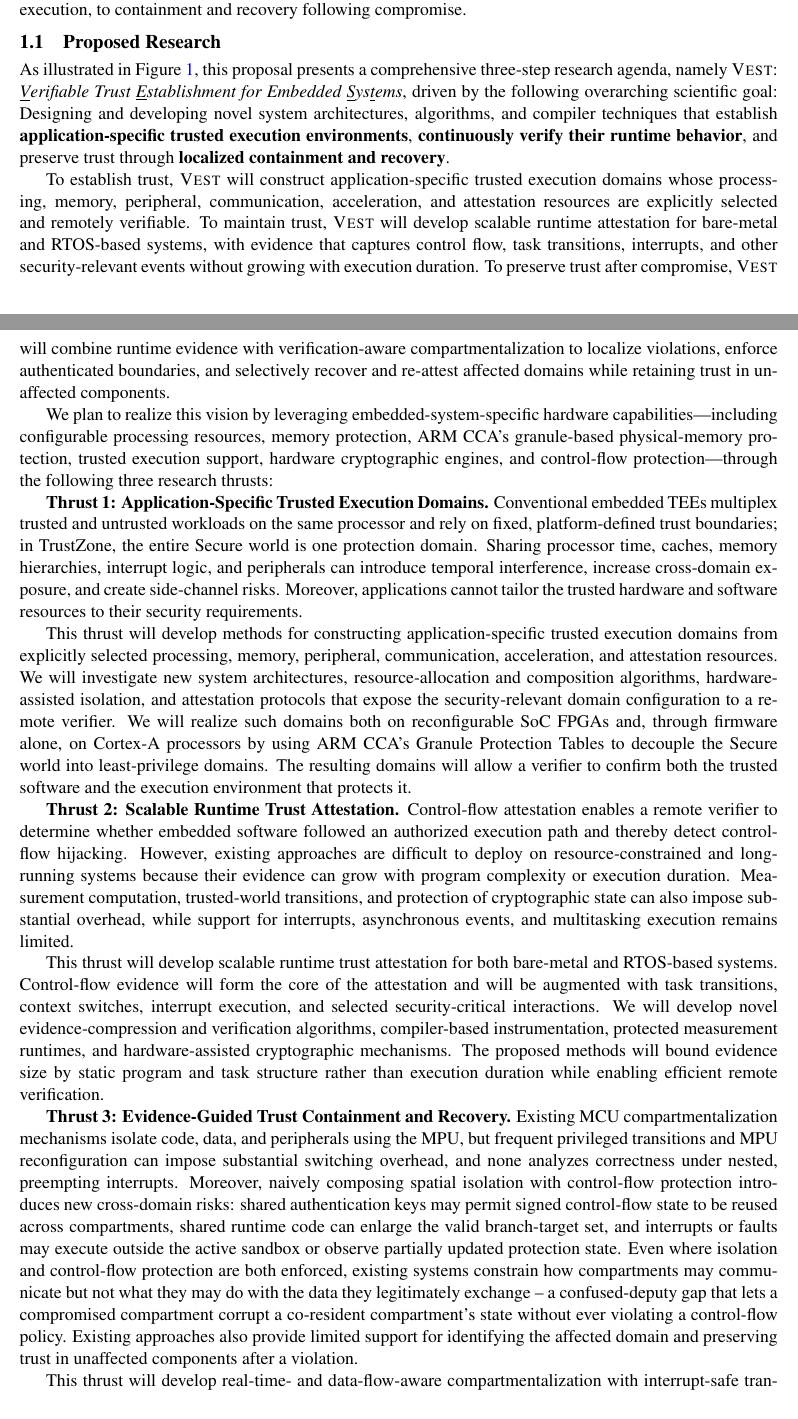
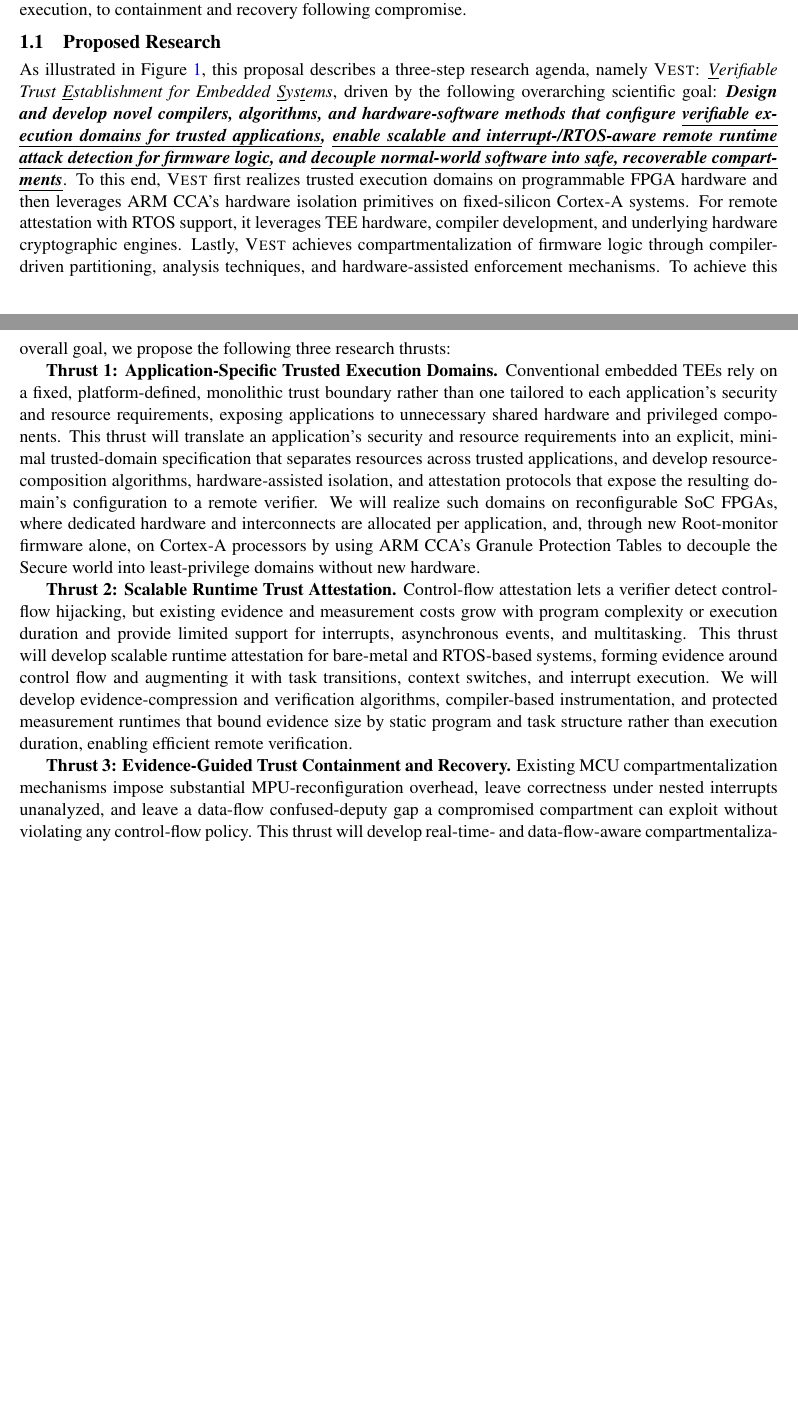
Before and after one commit to Tomal-kuet/NSF-SaTC-small-MCU, a LaTeX document (main.tex, which reads section1.tex): two parts of pages 3 and 4 of 23, joined at a grey line, cut so that both start at the same text, the shorter picture padded with empty space. Compiled offline with pdfLaTeX.

Commit message:
final1.2

```diff
--- a/section1.tex
+++ b/section1.tex
@@ -124,29 +124,22 @@ containment and recovery following compromise.
 \end{figure}
 
 \subsection{Proposed Research}
-As illustrated in Figure~\ref{fig:thrusts}, this proposal presents a comprehensive three-step research agenda, namely \sys: \textit{\underline{V}erifiable Trust \underline{E}stablishment for Embedded \underline{S}ys\underline{t}ems}, driven by the following overarching scientific goal:
-Designing and developing novel system architectures, algorithms, and compiler techniques that establish \textbf{application-specific trusted execution environments}, \textbf{continuously verify their runtime behavior}, and preserve trust through \textbf{localized containment and recovery}.
-
-To establish trust, \sys will construct application-specific trusted execution domains whose processing, memory, peripheral, communication, acceleration, and attestation resources are explicitly selected and remotely verifiable.
-To maintain trust, \sys will develop scalable runtime attestation for bare-metal and RTOS-based systems, with evidence that captures control flow, task transitions, interrupts, and other security-relevant events without growing with execution duration.
-To preserve trust after compromise, \sys will combine runtime evidence with verification-aware compartmentalization to localize violations, enforce authenticated boundaries, and selectively recover and re-attest affected domains while retaining trust in unaffected components.
-
-We plan to realize this vision by leveraging embedded-system-specific hardware capabilities—including configurable processing resources, memory protection, ARM CCA's granule-based physical-memory protection, trusted execution support, hardware cryptographic engines, and control-flow protection—through the following three research thrusts:
+As illustrated in Figure~\ref{fig:thrusts}, this proposal describes a three-step research agenda, namely \sys: \textit{\underline{V}erifiable Trust \underline{E}stablishment for Embedded \underline{S}ys\underline{t}ems}, driven by the following overarching scientific goal: \textbf{\textit{Design and develop novel compilers, algorithms, and hardware-software methods that configure \ul{verifiable execution domains for trusted applications}, \ul{enable scalable and interrupt-/RTOS-aware remote runtime attack detection for firmware logic}, and \ul{decouple normal-world software into safe, recoverable compartments}}}.
+To this end, \sys first realizes trusted execution domains on programmable FPGA hardware and then leverages ARM CCA's hardware isolation primitives on fixed-silicon Cortex-A systems.
+For remote attestation with RTOS support, it leverages TEE hardware, compiler development, and underlying hardware cryptographic engines.
+Lastly, \sys achieves compartmentalization of firmware logic through compiler-driven partitioning, analysis techniques, and hardware-assisted enforcement mechanisms.
+To achieve this overall goal, we propose the following three research thrusts:
 
 \textbf{Thrust 1: Application-Specific Trusted Execution Domains.}
-Conventional embedded TEEs multiplex trusted and untrusted workloads on the same processor and rely on fixed, platform-defined trust boundaries; in TrustZone, the entire Secure world is one protection domain. Sharing processor time, caches, memory hierarchies, interrupt logic, and peripherals can introduce temporal interference, increase cross-domain exposure, and create side-channel risks. Moreover, applications cannot tailor the trusted hardware and software resources to their security requirements.
-
-This thrust will develop methods for constructing application-specific trusted execution domains from explicitly selected processing, memory, peripheral, communication, acceleration, and attestation resources.
-We will investigate new system architectures, resource-allocation and composition algorithms, hardware-assisted isolation, and attestation protocols that expose the security-relevant domain configuration to a remote verifier.
-We will realize such domains both on reconfigurable SoC FPGAs and, through firmware alone, on Cortex-A processors by using ARM CCA's Granule Protection Tables to decouple the Secure world into least-privilege domains.
-The resulting domains will allow a verifier to confirm both the trusted software and the execution environment that protects it.
+Conventional embedded TEEs rely on a fixed, platform-defined, monolithic trust boundary rather than one tailored to each application's security and resource requirements, exposing applications to unnecessary shared hardware and privileged components.
+This thrust will translate an application's security and resource requirements into an explicit, minimal trusted-domain specification that separates resources across trusted applications, and develop resource-composition algorithms, hardware-assisted isolation, and attestation protocols that expose the resulting domain's configuration to a remote verifier.
+We will realize such domains on reconfigurable SoC FPGAs, where dedicated hardware and interconnects are allocated per application, and, through new Root-monitor firmware alone, on Cortex-A processors by using ARM CCA's Granule Protection Tables to decouple the Secure world into least-privilege domains without new hardware.
 
 \textbf{Thrust 2: Scalable Runtime Trust Attestation.}
-Control-flow attestation enables a remote verifier to determine whether embedded software followed an authorized execution path and thereby detect control-flow hijacking. However, existing approaches are difficult to deploy on resource-constrained and long-running systems because their evidence can grow with program complexity or execution duration. Measurement computation, trusted-world transitions, and protection of cryptographic state can also impose substantial overhead, while support for interrupts, asynchronous events, and multitasking execution remains limited.
-
-This thrust will develop scalable runtime trust attestation for both bare-metal and RTOS-based systems. Control-flow evidence will form the core of the attestation and will be augmented with task transitions, context switches, interrupt execution, and selected security-critical interactions. We will develop novel evidence-compression and verification algorithms, compiler-based instrumentation, protected measurement runtimes, and hardware-assisted cryptographic mechanisms. The proposed methods will bound evidence size by static program and task structure rather than execution duration while enabling efficient remote verification.
+Control-flow attestation lets a verifier detect control-flow hijacking, but existing evidence and measurement costs grow with program complexity or execution duration and provide limited support for interrupts, asynchronous events, and multitasking.
+This thrust will develop scalable runtime attestation for bare-metal and RTOS-based systems, forming evidence around control flow and augmenting it with task transitions, context switches, and interrupt execution.
+We will develop evidence-compression and verification algorithms, compiler-based instrumentation, and protected measurement runtimes that bound evidence size by static program and task structure rather than execution duration, enabling efficient remote verification.
 
 \textbf{Thrust 3: Evidence-Guided Trust Containment and Recovery.}
-Existing MCU compartmentalization mechanisms isolate code, data, and peripherals using the MPU, but frequent privileged transitions and MPU reconfiguration can impose substantial switching overhead, and none analyzes correctness under nested, preempting interrupts. Moreover, naively composing spatial isolation with control-flow protection introduces new cross-domain risks: shared authentication keys may permit signed control-flow state to be reused across compartments, shared runtime code can enlarge the valid branch-target set, and interrupts or faults may execute outside the active sandbox or observe partially updated protection state. Even where isolation and control-flow protection are both enforced, existing systems constrain how compartments may communicate but not what they may do with the data they legitimately exchange -- a confused-deputy gap that lets a compromised compartment corrupt a co-resident compartment's state without ever violating a control-flow policy. Existing approaches also provide limited support for identifying the affected domain and preserving trust in unaffected components after a violation.
-
-This thrust will develop real-time- and data-flow-aware compartmentalization with interrupt-safe transitions. We will design compiler-driven partitioning algorithms that jointly reason about MPU region constraints, real-time budgets, and DMA-capable peripherals; a formally verified transition monitor that routes every cross-compartment transfer through a fixed-priority exception rather than ad hoc interrupt masking; ambiguity-guided data-flow policies that enforce directional (read/write) MPU permissions where a dependence analysis can resolve a shared location's legitimate writer, and fall back to hardware-authenticated write tags only where it cannot; and evidence-guided recovery protocols that localize a violation to the affected compartment, contain it, and selectively restore and re-attest the rest of the system.
+Existing MCU compartmentalization mechanisms impose substantial MPU-reconfiguration overhead, leave correctness under nested interrupts unanalyzed, and leave a data-flow confused-deputy gap a compromised compartment can exploit without violating any control-flow policy.
+This thrust will develop real-time- and data-flow-aware compartmentalization with interrupt-safe transitions: compiler-driven partitioning algorithms that jointly reason about MPU region budgets, real-time deadlines, and DMA-capable peripherals, and a fixed-priority transition monitor that routes every cross-compartment transfer through a formally verified exception path rather than ad hoc interrupt masking.
```
Also changed, not shown: section1.tex (9 more changed lines), 1 other file.
